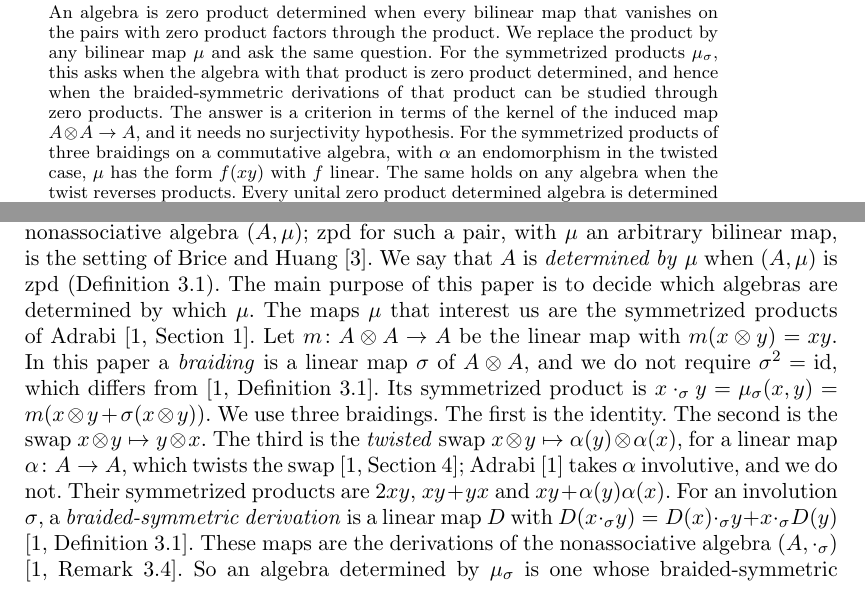
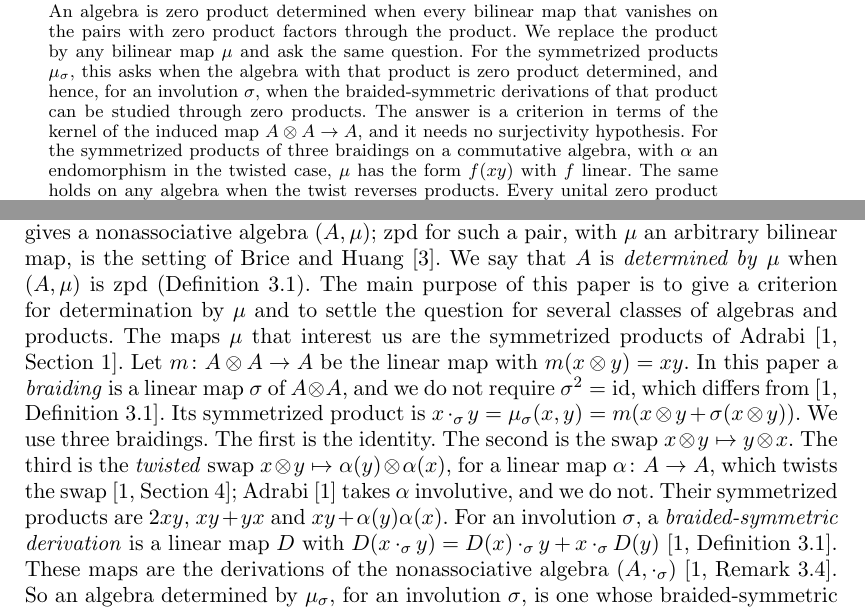
Before and after one commit to abderrahim-lectures/braided-sym-zpd, a LaTeX document (paper/braided-sym-zpd.tex): two parts of pages 1 and 2 of 8, joined at a grey line, cut so that both start at the same text. Compiled offline with pdfLaTeX.

Commit message:
review: scope the derivation sentence to involutions, soften the stated purpose, fix the Jordan markup

```diff
--- a/paper/braided-sym-zpd.tex
+++ b/paper/braided-sym-zpd.tex
@@ -101,7 +101,7 @@
 \begin{abstract}
 An algebra is zero product determined when every bilinear map that vanishes on the pairs with zero product factors through the product.
 We replace the product by any bilinear map $\mu$ and ask the same question.
-For the symmetrized products $\mu_\sigma$, this asks when the algebra with that product is zero product determined, and hence when the braided-symmetric derivations of that product can be studied through zero products.
+For the symmetrized products $\mu_\sigma$, this asks when the algebra with that product is zero product determined, and hence, for an involution $\sigma$, when the braided-symmetric derivations of that product can be studied through zero products.
 The answer is a criterion in terms of the kernel of the induced map $A \otimes A \to A$, and it needs no surjectivity hypothesis.
 For the symmetrized products of three braidings on a commutative algebra, with $\alpha$ an endomorphism in the twisted case, $\mu$ has the form $f(xy)$ with $f$ linear.
 The same holds on any algebra when the twist reverses products.
@@ -138,7 +138,7 @@ The Jordan product $x \circ y = xy + yx$ has its own class, the zero Jordan prod
 The product and the Jordan product are two choices of a bilinear map.
 Bre\v{s}ar defines zpd for nonassociative algebras \citep[Definition 1.1]{Bresar2021}, so any bilinear map $\mu$ on $A$ gives a nonassociative algebra $(A,\mu)$; zpd for such a pair, with $\mu$ an arbitrary bilinear map, is the setting of Brice and Huang \citep{BriceHuang2015}.
 We say that $A$ is \emph{determined by} $\mu$ when $(A,\mu)$ is zpd (Definition~\ref{def:determined}).
-The main purpose of this paper is to decide which algebras are determined by which $\mu$.
+The main purpose of this paper is to give a criterion for determination by $\mu$ and to settle the question for several classes of algebras and products.
 The maps $\mu$ that interest us are the symmetrized products of \citet[Section 1]{Adrabi2026}.
 Let $m \colon A \otimes A \to A$ be the linear map with $m(x \otimes y) = xy$.
 In this paper a \emph{braiding} is a linear map $\sigma$ of $A \otimes A$, and we do not require $\sigma^2 = \mathrm{id}$, which differs from \citep[Definition 3.1]{Adrabi2026}.
@@ -150,7 +150,7 @@ The third is the \emph{twisted} swap $x \otimes y \mapsto \alpha(y) \otimes \alp
 Their symmetrized products are $2xy$, $xy + yx$ and $xy + \alpha(y)\alpha(x)$. % claim-ok: the formulas follow from the definitions given here
 For an involution $\sigma$, a \emph{braided-symmetric derivation} is a linear map $D$ with $D(x \cdot_\sigma y) = D(x) \cdot_\sigma y + x \cdot_\sigma D(y)$ \citep[Definition 3.1]{Adrabi2026}.
 These maps are the derivations of the nonassociative algebra $(A, \cdot_\sigma)$ \citep[Remark 3.4]{Adrabi2026}.
-So an algebra determined by $\mu_\sigma$ is one whose braided-symmetric derivations can be studied through zero products, as local derivations are \citep[Example 1.10]{Bresar2021}.
+So an algebra determined by $\mu_\sigma$, for an involution $\sigma$, is one whose braided-symmetric derivations can be studied through zero products, as local derivations are \citep[Example 1.10]{Bresar2021}.
 Remark~\ref{rem:derivations} takes the first step.
 For $T$ with $\mu(x,y) = 0 \Rightarrow T(x)T(y) = 0$, Remark~\ref{rem:preserving} gives the first part of Theorem~\ref{thm:bresar-zpp} on an algebra determined by $\mu$.
 
```
Also changed, not shown: results/fourth-review.md (+3 -0 lines), pdf/braided-sym-zpd-v8.pdf, paper/braided-sym-zpd.tex (2 more changed lines).
